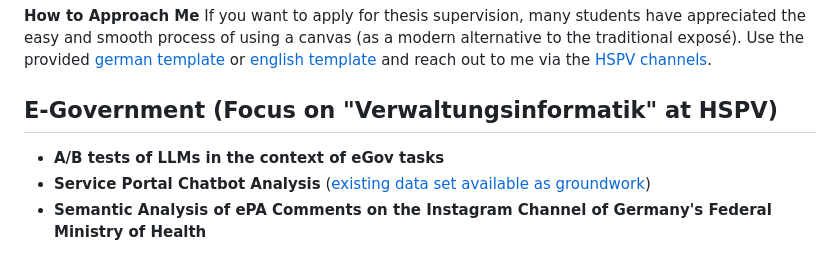
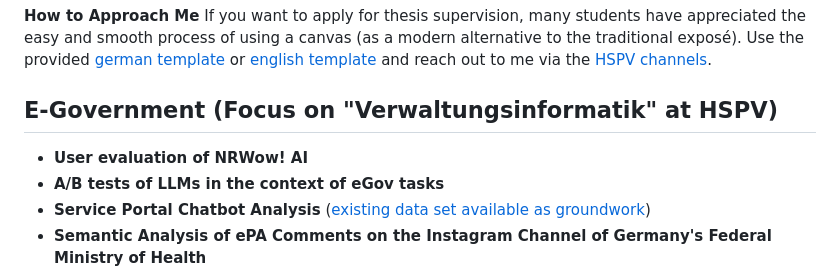
Before and after one commit to nicolaikrueger/thesis_canvas, a Markdown page: thesis_topics.md, the part around the change. Drawn GitHub-style.

Commit message:
nrwwow added

```diff
--- a/thesis_topics.md
+++ b/thesis_topics.md
@@ -12,6 +12,7 @@ If you have no clue what you are looking at, start again in the [readme section]
 **How to Approach Me** If you want to apply for thesis supervision, many students have appreciated the easy and smooth process of using a canvas (as a modern alternative to the traditional exposé). Use the provided [german template](https://github.com/nicolaikrueger/thesis_canvas/blob/main/Thesis%20Design%20Canvas%20-%20DE.jpg) or [english template](https://github.com/nicolaikrueger/thesis_canvas/blob/main/Thesis%20Design%20Canvas%20-%20EN.jpg) and reach out to me via the [HSPV channels](https://www.hspv.nrw.de/organisation/personalverzeichnis/eintrag/dr-nicolai-krueger).
 
 ## E-Government (Focus on "Verwaltungsinformatik" at HSPV)
+- **User evaluation of NRWow! AI**
 - **A/B tests of LLMs in the context of eGov tasks**
 - **Service Portal Chatbot Analysis** ([existing data set available as groundwork](https://github.com/nicolaikrueger/german-municipal-chatbot-dataset))
 - **Semantic Analysis of ePA Comments on the Instagram Channel of Germany's Federal Ministry of Health**
```
